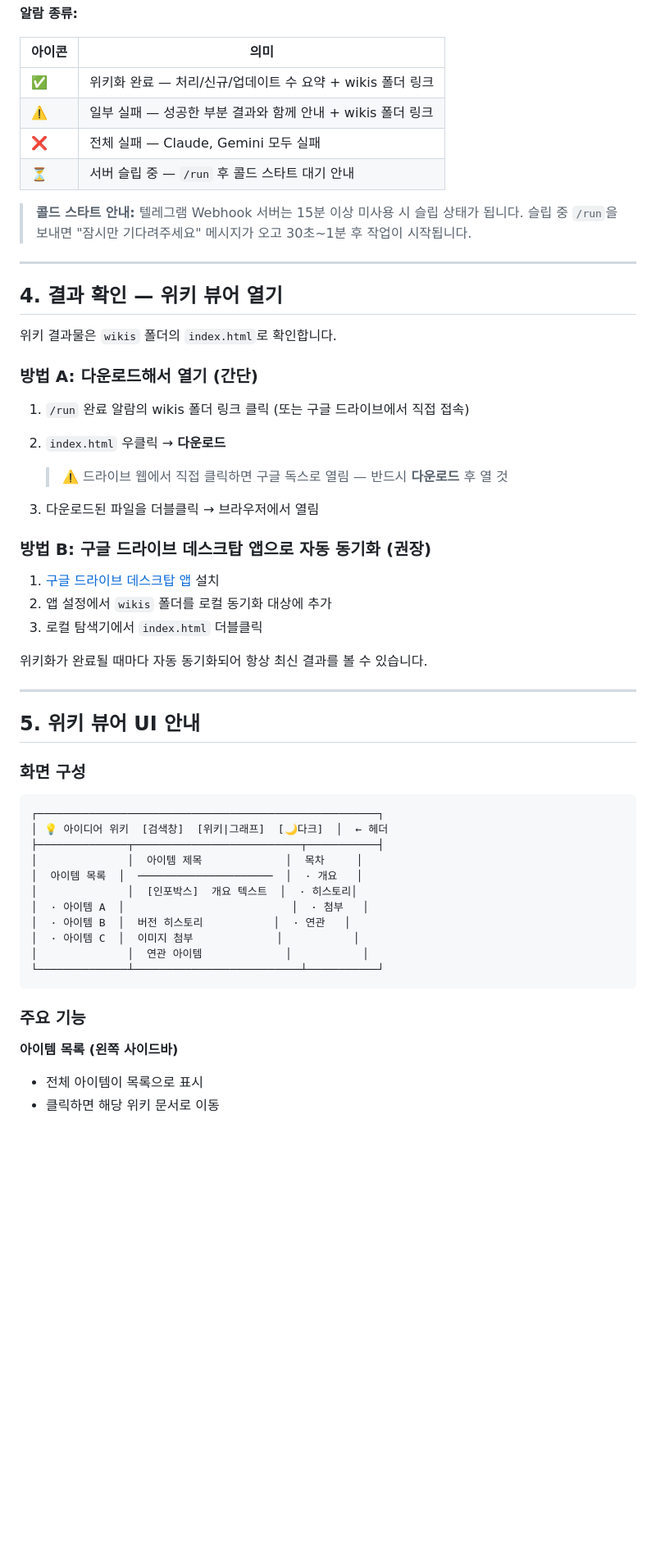
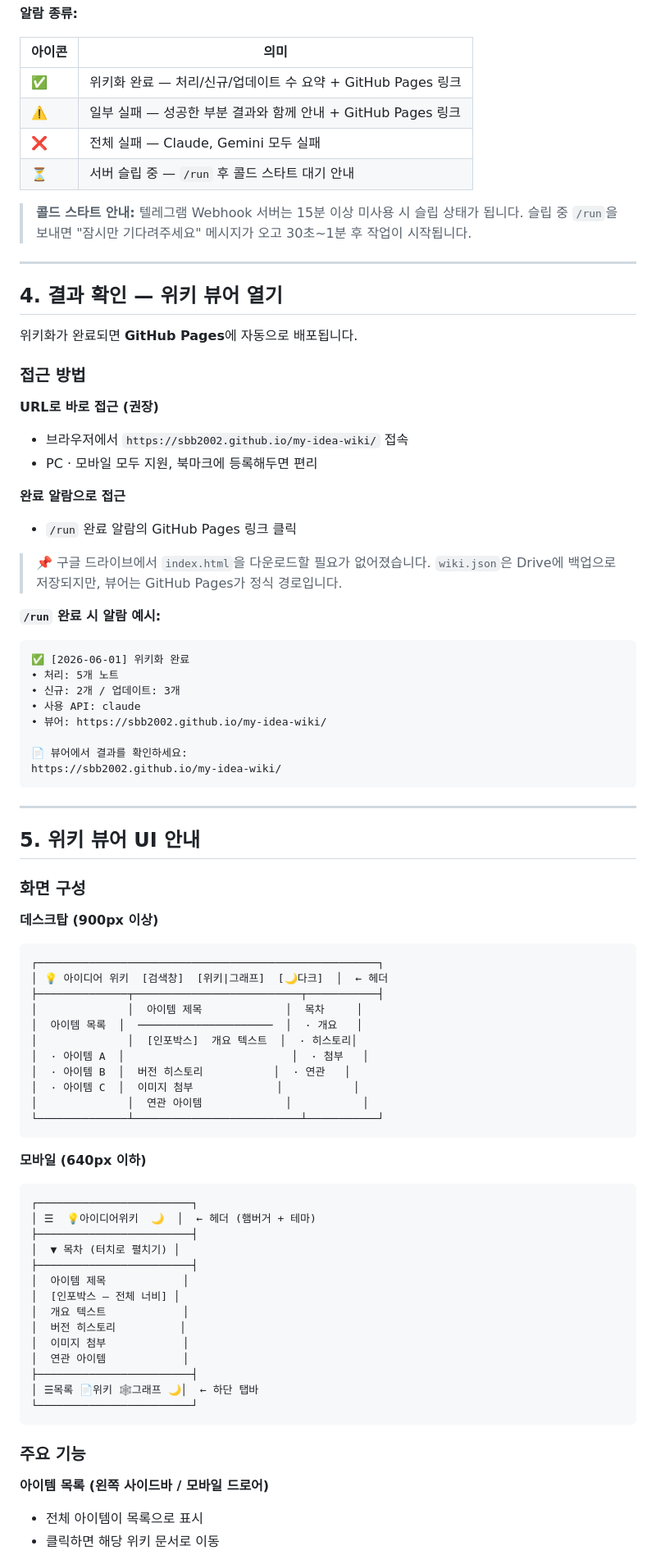
Before and after one commit to sbb2002/my-idea-wiki, a Markdown page: instruction.md, the part around one of its changes. Shown at 82% size. Rendered like a GitHub page; blank space fills up the shorter version.

````diff
--- a/instruction.md
+++ b/instruction.md
@@ -145,8 +153,8 @@ https://drive.google.com/drive/folders/...
 
 | 아이콘 | 의미 |
 |--------|------|
-| ✅ | 위키화 완료 — 처리/신규/업데이트 수 요약 + wikis 폴더 링크 |
-| ⚠️ | 일부 실패 — 성공한 부분 결과와 함께 안내 + wikis 폴더 링크 |
+| ✅ | 위키화 완료 — 처리/신규/업데이트 수 요약 + GitHub Pages 링크 |
+| ⚠️ | 일부 실패 — 성공한 부분 결과와 함께 안내 + GitHub Pages 링크 |
 | ❌ | 전체 실패 — Claude, Gemini 모두 실패 |
 | ⏳ | 서버 슬립 중 — `/run` 후 콜드 스타트 대기 안내 |
 
@@ -157,22 +165,31 @@ https://drive.google.com/drive/folders/...
 
 ## 4. 결과 확인 — 위키 뷰어 열기
 
-위키 결과물은 `wikis` 폴더의 `index.html`로 확인합니다.
+위키화가 완료되면 **GitHub Pages**에 자동으로 배포됩니다.
 
-### 방법 A: 다운로드해서 열기 (간단)
-1. `/run` 완료 알람의 wikis 폴더 링크 클릭 (또는 구글 드라이브에서 직접 접속)
-2. `index.html` 우클릭 → **다운로드**
+### 접근 방법
 
-   > ⚠️ 드라이브 웹에서 직접 클릭하면 구글 독스로 열림 — 반드시 **다운로드** 후 열 것
+**URL로 바로 접근 (권장)**
+- 브라우저에서 `https://sbb2002.github.io/my-idea-wiki/` 접속
+- PC · 모바일 모두 지원, 북마크에 등록해두면 편리
 
-3. 다운로드된 파일을 더블클릭 → 브라우저에서 열림
+**완료 알람으로 접근**
+- `/run` 완료 알람의 GitHub Pages 링크 클릭
 
-### 방법 B: 구글 드라이브 데스크탑 앱으로 자동 동기화 (권장)
-1. [구글 드라이브 데스크탑 앱](https://www.google.com/drive/download/) 설치
-2. 앱 설정에서 `wikis` 폴더를 로컬 동기화 대상에 추가
-3. 로컬 탐색기에서 `index.html` 더블클릭
+> 📌 구글 드라이브에서 `index.html`을 다운로드할 필요가 없어졌습니다.
+> `wiki.json`은 Drive에 백업으로 저장되지만, 뷰어는 GitHub Pages가 정식 경로입니다.
 
-위키화가 완료될 때마다 자동 동기화되어 항상 최신 결과를 볼 수 있습니다.
+**`/run` 완료 시 알람 예시:**
+```
+✅ [2026-06-01] 위키화 완료
+• 처리: 5개 노트
+• 신규: 2개 / 업데이트: 3개
+• 사용 API: claude
+• 뷰어: https://sbb2002.github.io/my-idea-wiki/
+
+📄 뷰어에서 결과를 확인하세요:
+https://sbb2002.github.io/my-idea-wiki/
+```
 
 ---
 
@@ -180,6 +197,7 @@ https://drive.google.com/drive/folders/...
 
 ### 화면 구성
 
+**데스크탑 (900px 이상)**
 ```
 ┌─────────────────────────────────────────────────────┐
 │ 💡 아이디어 위키  [검색창]  [위키|그래프]  [🌙다크]  │  ← 헤더
@@ -194,8 +212,26 @@ https://drive.google.com/drive/folders/...
 └──────────────┴──────────────────────────┴───────────┘
 ```
 
+**모바일 (640px 이하)**
+```
+┌────────────────────────┐
+│ ☰  💡아이디어위키  🌙  │  ← 헤더 (햄버거 + 테마)
+├────────────────────────┤
+│  ▼ 목차 (터치로 펼치기) │
+├────────────────────────┤
+│  아이템 제목            │
+│  [인포박스 — 전체 너비] │
+│  개요 텍스트            │
+│  버전 히스토리          │
+│  이미지 첨부            │
+│  연관 아이템            │
+├────────────────────────┤
+│ ☰목록 📄위키 🕸️그래프 🌙│  ← 하단 탭바
+└────────────────────────┘
+```
+
 ### 주요 기능
 
-**아이템 목록 (왼쪽 사이드바)**
+**아이템 목록 (왼쪽 사이드바 / 모바일 드로어)**
 - 전체 아이템이 목록으로 표시
 - 클릭하면 해당 위키 문서로 이동
````
Also changed, not shown: other parts of instruction.md (+23 -8 lines), README.md (+21 -9 lines), dev_manual.md (+49 -15 lines).
